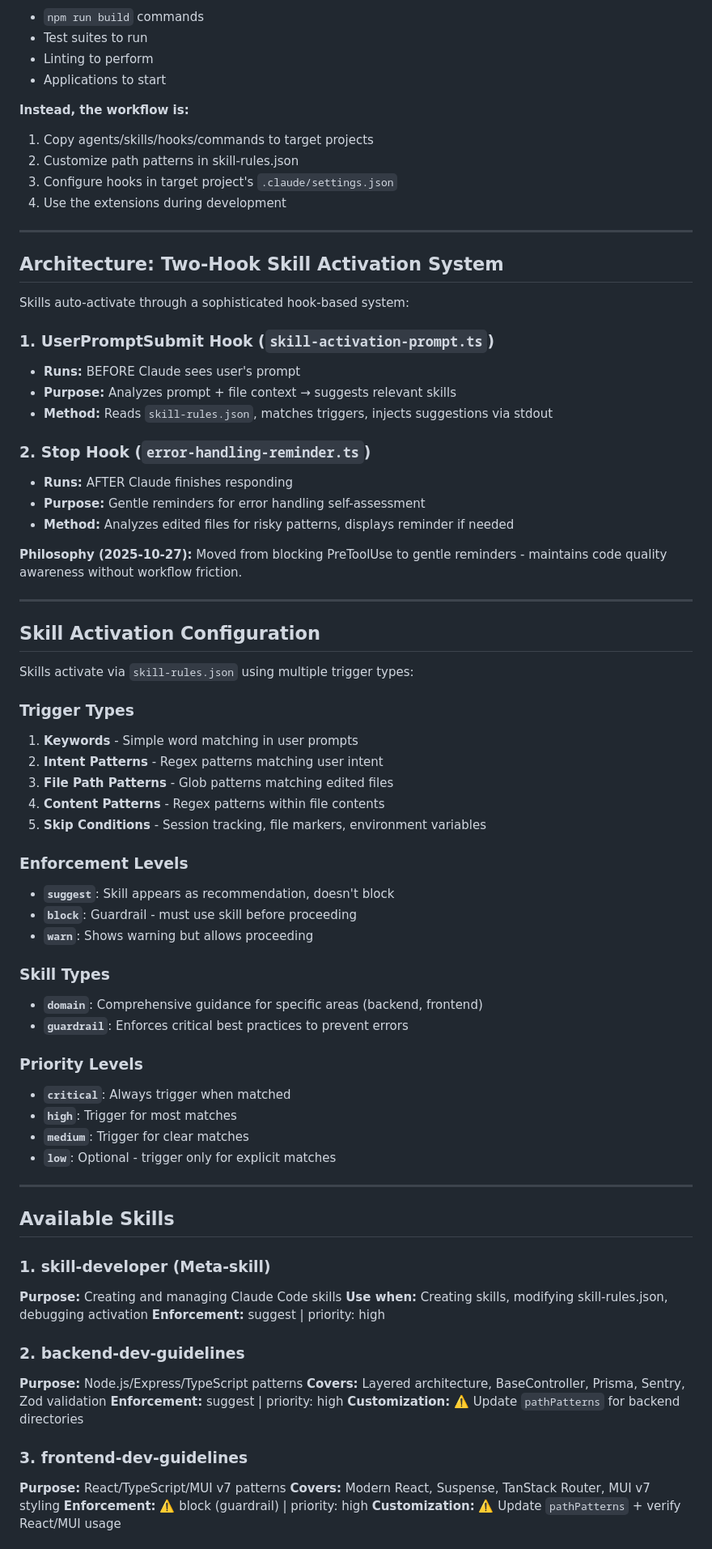
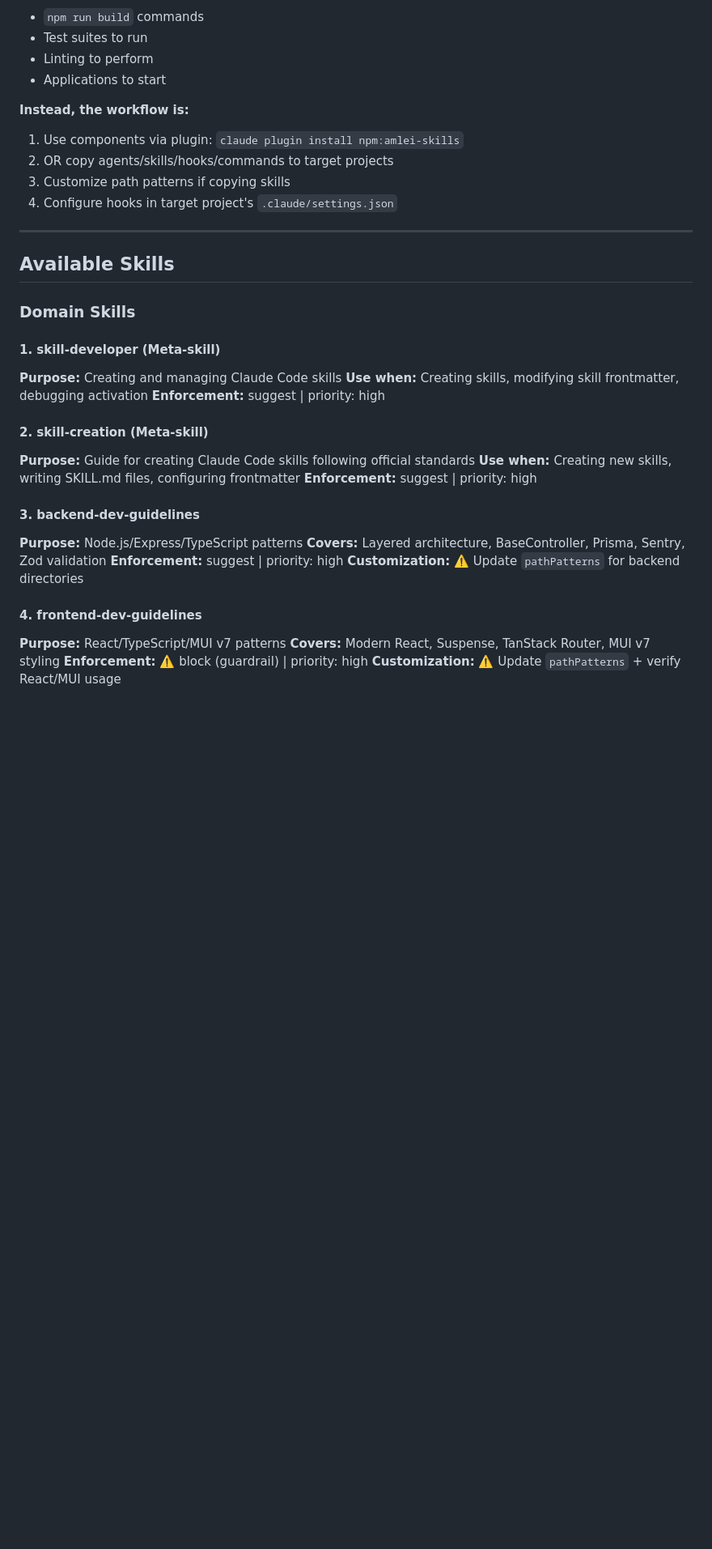
Before and after one commit to amlei/amlei-skills, a Markdown page: CLAUDE.md, the part around one of its changes. Shown at 81% size. Drawn GitHub-style; blank space fills up the shorter version.

```diff
--- a/CLAUDE.md
+++ b/CLAUDE.md
@@ -46,73 +90,34 @@ This repository contains **documentation and configuration only**, not executabl
 - Applications to start
 
 **Instead, the workflow is:**
-1. Copy agents/skills/hooks/commands to target projects
-2. Customize path patterns in skill-rules.json
-3. Configure hooks in target project's `.claude/settings.json`
-4. Use the extensions during development
-
----
-
-## Architecture: Two-Hook Skill Activation System
-
-Skills auto-activate through a sophisticated hook-based system:
-
-### 1. UserPromptSubmit Hook (`skill-activation-prompt.ts`)
-- **Runs:** BEFORE Claude sees user's prompt
-- **Purpose:** Analyzes prompt + file context → suggests relevant skills
-- **Method:** Reads `skill-rules.json`, matches triggers, injects suggestions via stdout
-
-### 2. Stop Hook (`error-handling-reminder.ts`)
-- **Runs:** AFTER Claude finishes responding
-- **Purpose:** Gentle reminders for error handling self-assessment
-- **Method:** Analyzes edited files for risky patterns, displays reminder if needed
-
-**Philosophy (2025-10-27):** Moved from blocking PreToolUse to gentle reminders - maintains code quality awareness without workflow friction.
-
----
-
-## Skill Activation Configuration
-
-Skills activate via `skill-rules.json` using multiple trigger types:
-
-### Trigger Types
-1. **Keywords** - Simple word matching in user prompts
-2. **Intent Patterns** - Regex patterns matching user intent
-3. **File Path Patterns** - Glob patterns matching edited files
-4. **Content Patterns** - Regex patterns within file contents
-5. **Skip Conditions** - Session tracking, file markers, environment variables
-
-### Enforcement Levels
-- **`suggest`**: Skill appears as recommendation, doesn't block
-- **`block`**: Guardrail - must use skill before proceeding
-- **`warn`**: Shows warning but allows proceeding
-
-### Skill Types
-- **`domain`**: Comprehensive guidance for specific areas (backend, frontend)
-- **`guardrail`**: Enforces critical best practices to prevent errors
-
-### Priority Levels
-- **`critical`**: Always trigger when matched
-- **`high`**: Trigger for most matches
-- **`medium`**: Trigger for clear matches
-- **`low`**: Optional - trigger only for explicit matches
+1. Use components via plugin: `claude plugin install npm:amlei-skills`
+2. OR copy agents/skills/hooks/commands to target projects
+3. Customize path patterns if copying skills
+4. Configure hooks in target project's `.claude/settings.json`
 
 ---
 
 ## Available Skills
 
-### 1. **skill-developer** (Meta-skill)
+### Domain Skills
+
+#### 1. **skill-developer** (Meta-skill)
 **Purpose:** Creating and managing Claude Code skills
-**Use when:** Creating skills, modifying skill-rules.json, debugging activation
+**Use when:** Creating skills, modifying skill frontmatter, debugging activation
 **Enforcement:** suggest | priority: high
 
-### 2. **backend-dev-guidelines**
+#### 2. **skill-creation** (Meta-skill)
+**Purpose:** Guide for creating Claude Code skills following official standards
+**Use when:** Creating new skills, writing SKILL.md files, configuring frontmatter
+**Enforcement:** suggest | priority: high
+
+#### 3. **backend-dev-guidelines**
 **Purpose:** Node.js/Express/TypeScript patterns
 **Covers:** Layered architecture, BaseController, Prisma, Sentry, Zod validation
 **Enforcement:** suggest | priority: high
 **Customization:** ⚠️ Update `pathPatterns` for backend directories
 
-### 3. **frontend-dev-guidelines**
+#### 4. **frontend-dev-guidelines**
 **Purpose:** React/TypeScript/MUI v7 patterns
 **Covers:** Modern React, Suspense, TanStack Router, MUI v7 styling
 **Enforcement:** ⚠️ block (guardrail) | priority: high
```
Also changed, not shown: other parts of CLAUDE.md (+136 -156 lines), README.md (+6 -3 lines).
